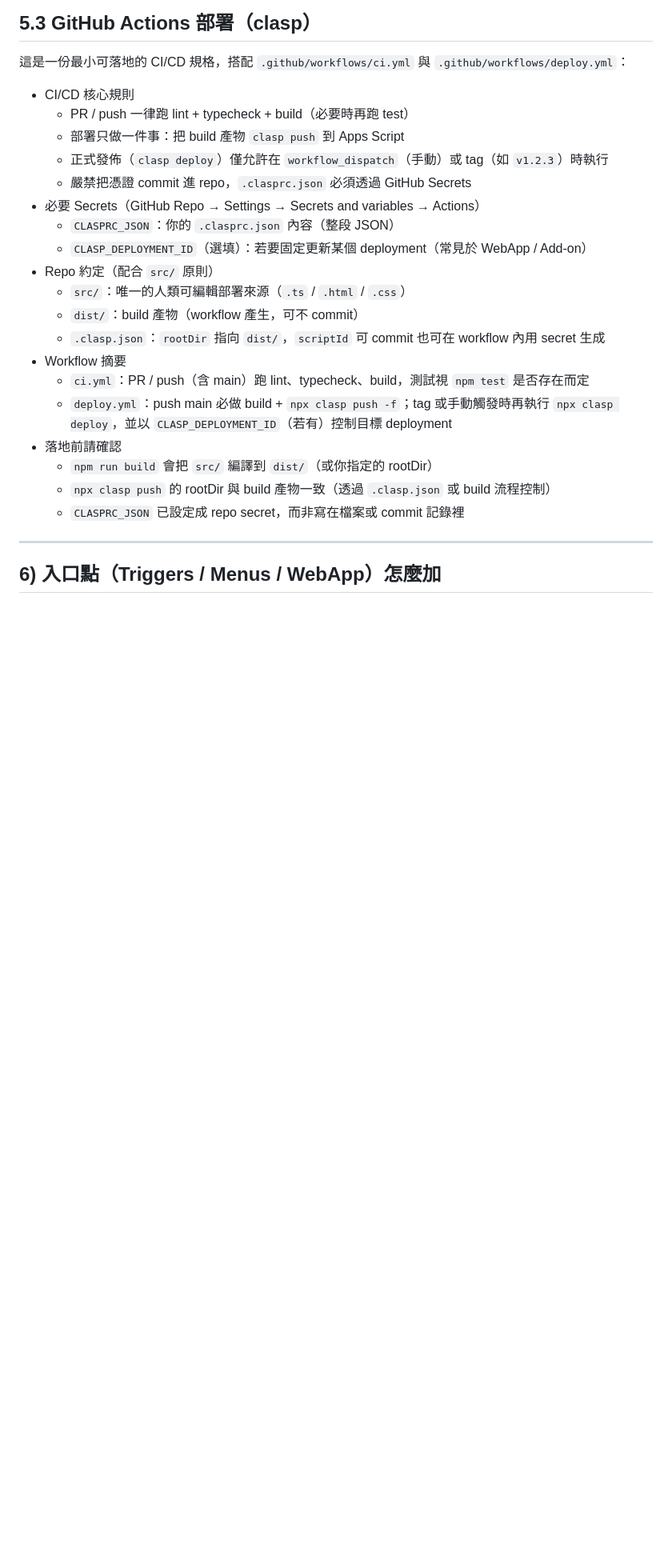
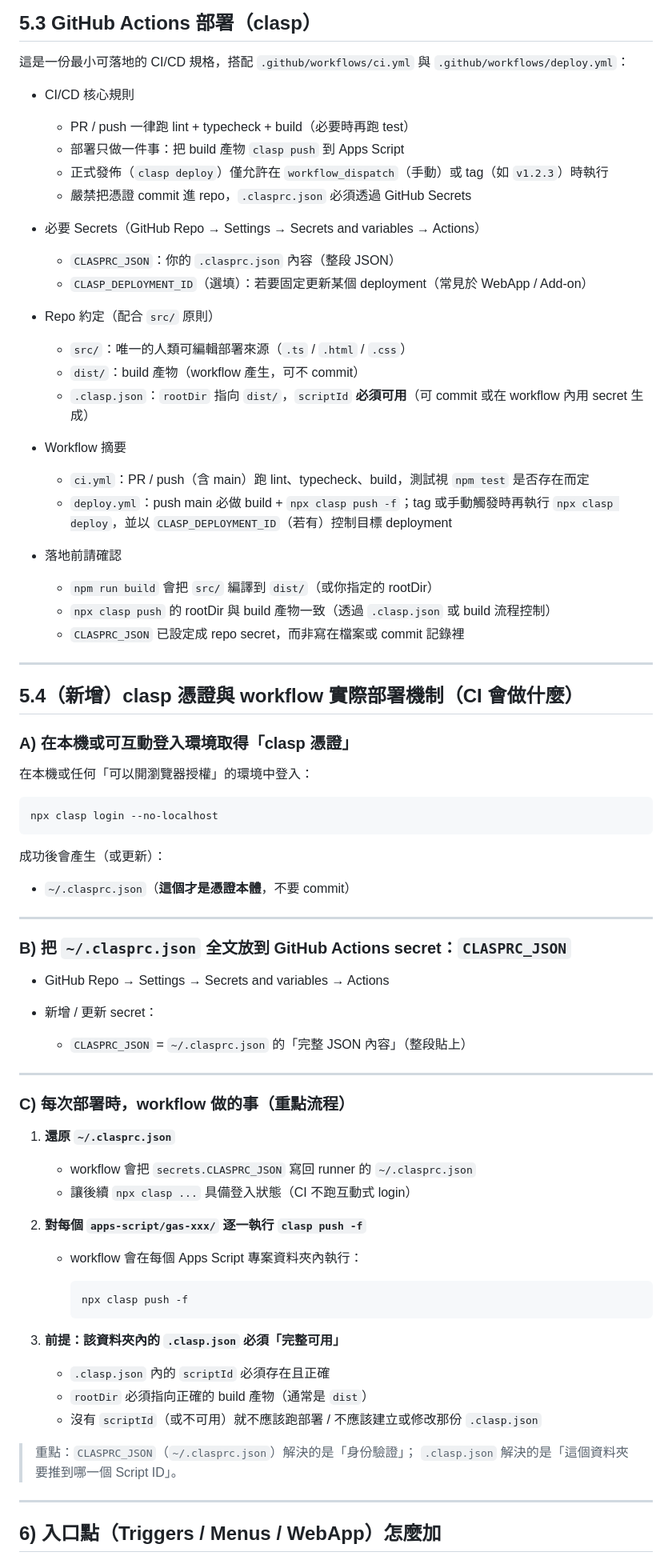
Before and after one commit to muyueh/GAS-Template, a Markdown page: AGENTS.md, the part around one of its changes. Shown at 80% size. Drawn GitHub-style; blank space fills up the shorter version.

Commit message:
Enhance AGENTS.md with clasp and CI/CD details
Updated AGENTS.md with additional instructions and clarifications regarding clasp authentication and CI/CD processes.

````diff
--- a/AGENTS.md
+++ b/AGENTS.md
@@ -259,24 +267,84 @@ GitHub Repo → Settings → Secrets and variables → Actions：
 這是一份最小可落地的 CI/CD 規格，搭配 `.github/workflows/ci.yml` 與 `.github/workflows/deploy.yml`：
 
 * CI/CD 核心規則
+
   * PR / push 一律跑 lint + typecheck + build（必要時再跑 test）
   * 部署只做一件事：把 build 產物 `clasp push` 到 Apps Script
   * 正式發佈（`clasp deploy`）僅允許在 `workflow_dispatch`（手動）或 tag（如 `v1.2.3`）時執行
   * 嚴禁把憑證 commit 進 repo，`.clasprc.json` 必須透過 GitHub Secrets
+
 * 必要 Secrets（GitHub Repo → Settings → Secrets and variables → Actions）
+
   * `CLASPRC_JSON`：你的 `.clasprc.json` 內容（整段 JSON）
   * `CLASP_DEPLOYMENT_ID`（選填）：若要固定更新某個 deployment（常見於 WebApp / Add-on）
+
 * Repo 約定（配合 `src/` 原則）
+
   * `src/`：唯一的人類可編輯部署來源（`.ts` / `.html` / `.css`）
   * `dist/`：build 產物（workflow 產生，可不 commit）
-  * `.clasp.json`：`rootDir` 指向 `dist/`，`scriptId` 可 commit 也可在 workflow 內用 secret 生成
+  * `.clasp.json`：`rootDir` 指向 `dist/`，`scriptId` **必須可用**（可 commit 或在 workflow 內用 secret 生成）
+
 * Workflow 摘要
+
   * `ci.yml`：PR / push（含 main）跑 lint、typecheck、build，測試視 `npm test` 是否存在而定
   * `deploy.yml`：push main 必做 build + `npx clasp push -f`；tag 或手動觸發時再執行 `npx clasp deploy`，並以 `CLASP_DEPLOYMENT_ID`（若有）控制目標 deployment
+
 * 落地前請確認
+
   * `npm run build` 會把 `src/` 編譯到 `dist/`（或你指定的 rootDir）
   * `npx clasp push` 的 rootDir 與 build 產物一致（透過 `.clasp.json` 或 build 流程控制）
   * `CLASPRC_JSON` 已設定成 repo secret，而非寫在檔案或 commit 記錄裡
+
+---
+
+## 5.4（新增）clasp 憑證與 workflow 實際部署機制（CI 會做什麼）
+
+### A) 在本機或可互動登入環境取得「clasp 憑證」
+
+在本機或任何「可以開瀏覽器授權」的環境中登入：
+
+```bash
+npx clasp login --no-localhost
+```
+
+成功後會產生（或更新）：
+
+* `~/.clasprc.json`（**這個才是憑證本體**，不要 commit）
+
+---
+
+### B) 把 `~/.clasprc.json` 全文放到 GitHub Actions secret：`CLASPRC_JSON`
+
+* GitHub Repo → Settings → Secrets and variables → Actions
+* 新增 / 更新 secret：
+
+  * `CLASPRC_JSON` = `~/.clasprc.json` 的「完整 JSON 內容」（整段貼上）
+
+---
+
+### C) 每次部署時，workflow 做的事（重點流程）
+
+1. **還原 `~/.clasprc.json`**
+
+   * workflow 會把 `secrets.CLASPRC_JSON` 寫回 runner 的 `~/.clasprc.json`
+   * 讓後續 `npx clasp ...` 具備登入狀態（CI 不跑互動式 login）
+
+2. **對每個 `apps-script/gas-xxx/` 逐一執行 `clasp push -f`**
+
+   * workflow 會在每個 Apps Script 專案資料夾內執行：
+
+     ```bash
+     npx clasp push -f
+     ```
+
+3. **前提：該資料夾內的 `.clasp.json` 必須「完整可用」**
+
+   * `.clasp.json` 內的 `scriptId` 必須存在且正確
+   * `rootDir` 必須指向正確的 build 產物（通常是 `dist`）
+   * 沒有 `scriptId`（或不可用）就不應該跑部署 / 不應該建立或修改那份 `.clasp.json`
+
+> 重點：`CLASPRC_JSON`（`~/.clasprc.json`）解決的是「身份驗證」；
+> `.clasp.json` 解決的是「這個資料夾要推到哪一個 Script ID」。
 
 ---
 
````
Also changed, not shown: other parts of AGENTS.md (+15 -13 lines).
